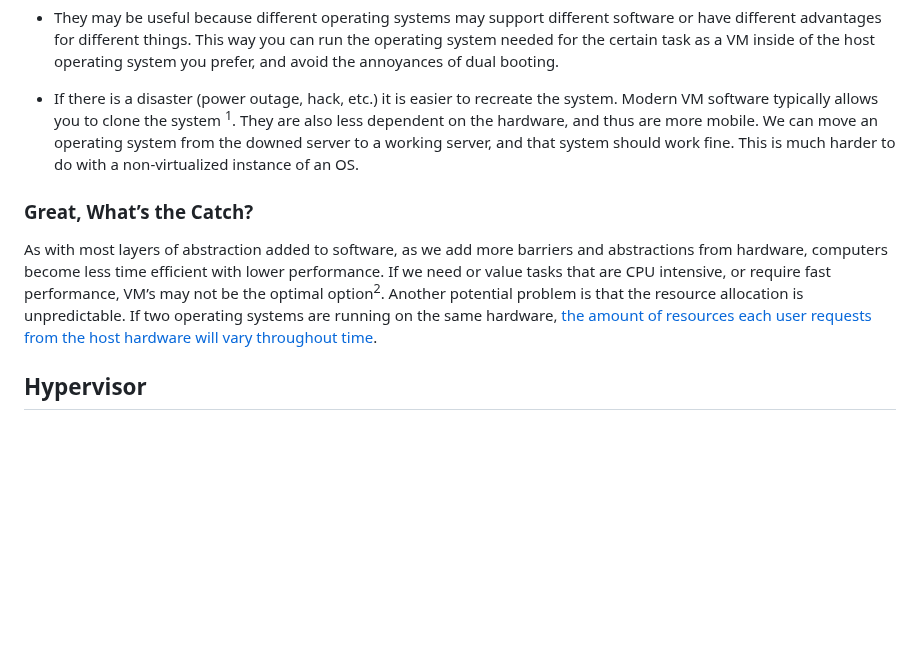
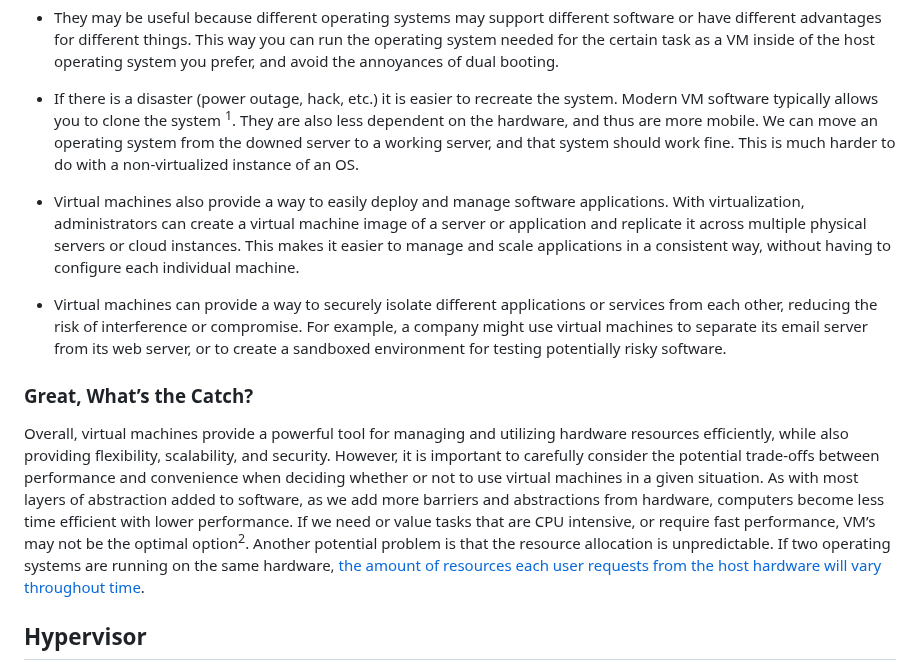
Before and after one commit to illinois/systems-encyclopedia, a Markdown page: src/articles/virtual-machines.md, the part around one of its changes. GitHub-like rendering; blank space fills up the shorter version.

```diff
--- a/src/articles/virtual-machines.md
+++ b/src/articles/virtual-machines.md
@@ -25,9 +25,15 @@ There are many potential reasons to use VM’s:
 
 -  If there is a disaster (power outage, hack, etc.) it is easier to recreate the system. Modern VM software typically allows you to clone the system <sup>1</sup>. They are also less dependent on the hardware, and thus are more mobile. We can move an operating system from the downed server to a working server, and that system should work fine. This is much harder to do with a non-virtualized instance of an OS.
 
+- Virtual machines also provide a way to easily deploy and manage software applications. With virtualization, administrators can create a virtual machine image of a server or application and replicate it across multiple physical servers or cloud instances. This makes it easier to manage and scale applications in a consistent way, without having to configure each individual machine.
+
+- Virtual machines can provide a way to securely isolate different applications or services from each other, reducing the risk of interference or compromise. For example, a company might use virtual machines to separate its email server from its web server, or to create a sandboxed environment for testing potentially risky software.
+
+
+
 
 ### Great, What’s the Catch?
-As with most layers of abstraction added to software, as we add more barriers and abstractions from hardware, computers become less time efficient with lower performance. If we need or value tasks that are CPU intensive, or require fast performance, VM’s may not be the optimal option<sup>2</sup>.
+Overall, virtual machines provide a powerful tool for managing and utilizing hardware resources efficiently, while also providing flexibility, scalability, and security. However, it is important to carefully consider the potential trade-offs between performance and convenience when deciding whether or not to use virtual machines in a given situation. As with most layers of abstraction added to software, as we add more barriers and abstractions from hardware, computers become less time efficient with lower performance. If we need or value tasks that are CPU intensive, or require fast performance, VM’s may not be the optimal option<sup>2</sup>.
 Another potential problem is that the resource allocation is unpredictable. If two operating systems are running on the same hardware, [the amount of resources each user requests from the host hardware will vary throughout time](https://en.wikipedia.org/wiki/Temporal_isolation_among_virtual_machines).
 
 ## Hypervisor
```
Also changed, not shown: other parts of src/articles/virtual-machines.md (+2 -2 lines).
